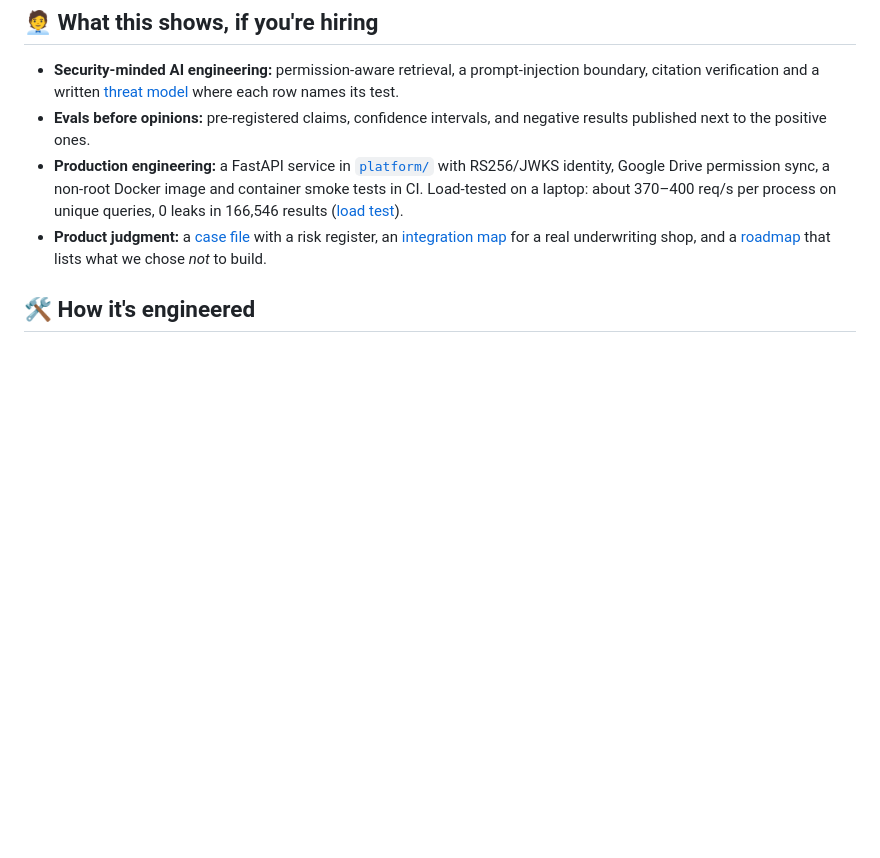
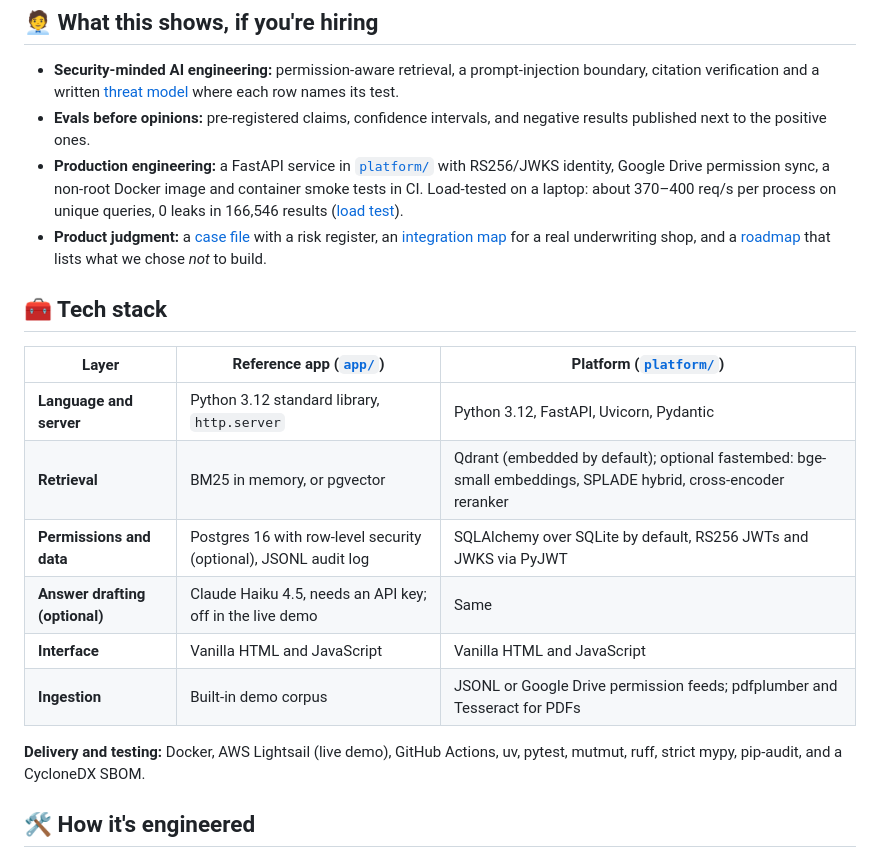
Before and after one commit to kgorle1111/permission-aware-rag, a Markdown page: README.md, the part around the change. GitHub-like rendering; blank space fills up the shorter version.

Commit message:
docs(readme): add the tech stack
Reviewers had to piece the stack together from requirements files and prose. The
table separates the stdlib reference app from the FastAPI platform and marks
what is optional, so the live demo isn't read as running an LLM.

Co-Authored-By: Claude Opus 5.5 <noreply@anthropic.com>

```diff
--- a/README.md
+++ b/README.md
@@ -139,6 +139,20 @@ leak-rate numbers; it does not mean none exist.
 - **Production engineering:** a FastAPI service in [`platform/`](platform/README.md) with RS256/JWKS identity, Google Drive permission sync, a non-root Docker image and container smoke tests in CI. Load-tested on a laptop: about 370–400 req/s per process on unique queries, 0 leaks in 166,546 results ([load test](evals/results/2026-10-12-load-test/table.md)).
 - **Product judgment:** a [case file](CASE_FILE.md) with a risk register, an [integration map](INTEGRATION.md) for a real underwriting shop, and a [roadmap](ROADMAP.md) that lists what we chose *not* to build.
 
+## 🧰 Tech stack
+
+| Layer | Reference app ([`app/`](app/)) | Platform ([`platform/`](platform/README.md)) |
+|---|---|---|
+| **Language and server** | Python 3.12 standard library, `http.server` | Python 3.12, FastAPI, Uvicorn, Pydantic |
+| **Retrieval** | BM25 in memory, or pgvector | Qdrant (embedded by default); optional fastembed: bge-small embeddings, SPLADE hybrid, cross-encoder reranker |
+| **Permissions and data** | Postgres 16 with row-level security (optional), JSONL audit log | SQLAlchemy over SQLite by default, RS256 JWTs and JWKS via PyJWT |
+| **Answer drafting (optional)** | Claude Haiku 4.5, needs an API key; off in the live demo | Same |
+| **Interface** | Vanilla HTML and JavaScript | Vanilla HTML and JavaScript |
+| **Ingestion** | Built-in demo corpus | JSONL or Google Drive permission feeds; pdfplumber and Tesseract for PDFs |
+
+**Delivery and testing:** Docker, AWS Lightsail (live demo), GitHub Actions, uv, pytest, mutmut, ruff, strict mypy,
+pip-audit, and a CycloneDX SBOM.
+
 ## 🛠️ How it's engineered
 
 - **Two layers.** A reference core in Python stdlib only (~600 readable lines, no dependencies), plus [`platform/`](platform/README.md), the same design as a deployable service on FastAPI, Qdrant, SQLAlchemy and PyJWT.
```
